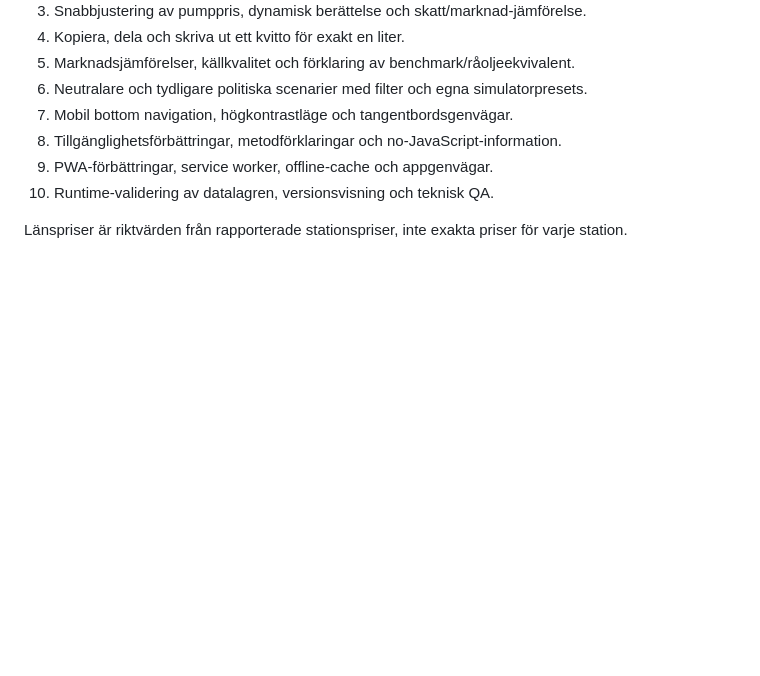
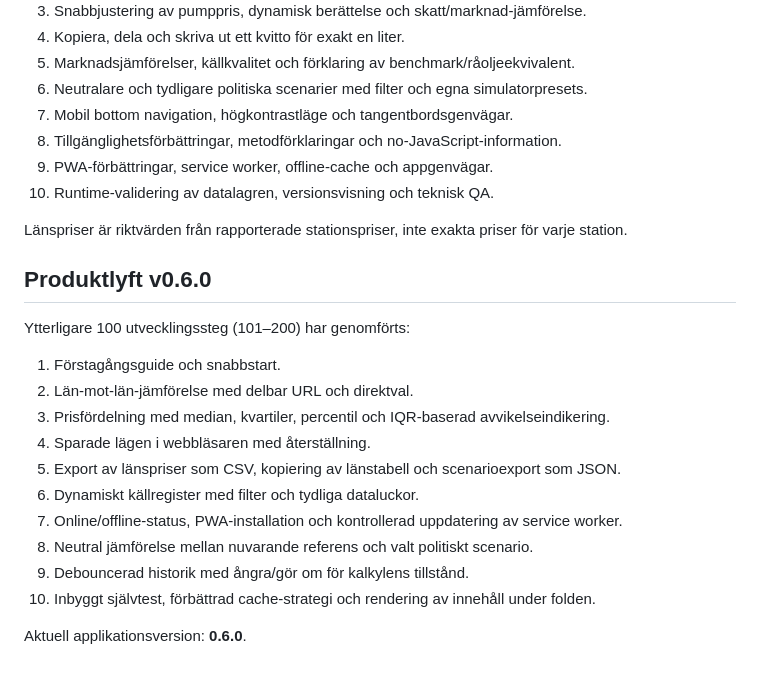
Before and after one commit to rgt77/vadkostarsoppan, a Markdown page: README.md, the part around the change. GitHub-like rendering; blank space fills up the shorter version.

Commit message:
Step 200: document second 100-step product sprint

```diff
--- a/README.md
+++ b/README.md
@@ -118,3 +118,21 @@ Den större utvecklingsrundan omfattar 100 konkreta produkt- och tekniksteg, gru
 10. Runtime-validering av datalagren, versionsvisning och teknisk QA.
 
 Länspriser är riktvärden från rapporterade stationspriser, inte exakta priser för varje station.
+
+
+## Produktlyft v0.6.0
+
+Ytterligare 100 utvecklingssteg (101–200) har genomförts:
+
+1. Förstagångsguide och snabbstart.
+2. Län-mot-län-jämförelse med delbar URL och direktval.
+3. Prisfördelning med median, kvartiler, percentil och IQR-baserad avvikelseindikering.
+4. Sparade lägen i webbläsaren med återställning.
+5. Export av länspriser som CSV, kopiering av länstabell och scenarioexport som JSON.
+6. Dynamiskt källregister med filter och tydliga dataluckor.
+7. Online/offline-status, PWA-installation och kontrollerad uppdatering av service worker.
+8. Neutral jämförelse mellan nuvarande referens och valt politiskt scenario.
+9. Debouncerad historik med ångra/gör om för kalkylens tillstånd.
+10. Inbyggt självtest, förbättrad cache-strategi och rendering av innehåll under folden.
+
+Aktuell applikationsversion: **0.6.0**.
```
